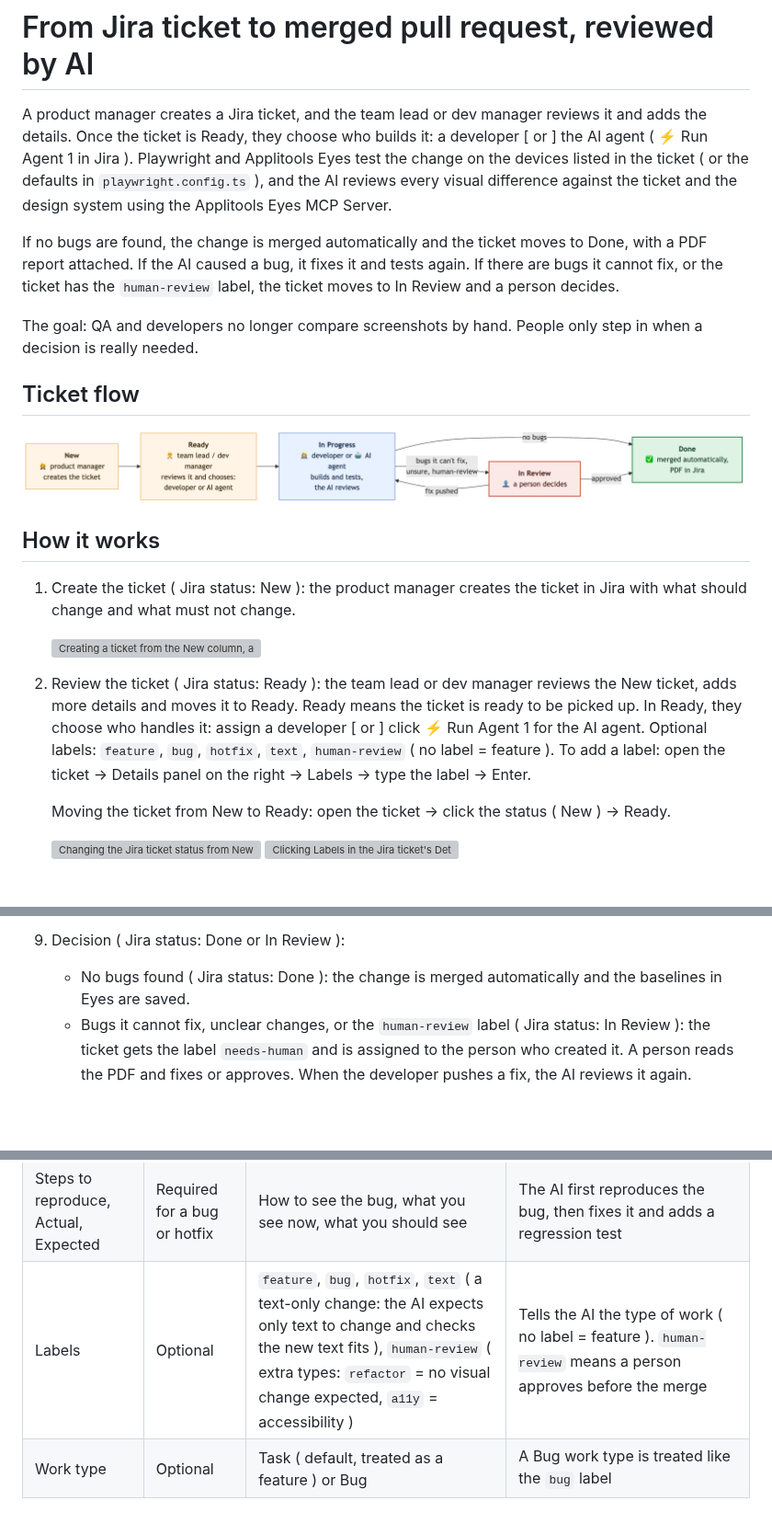
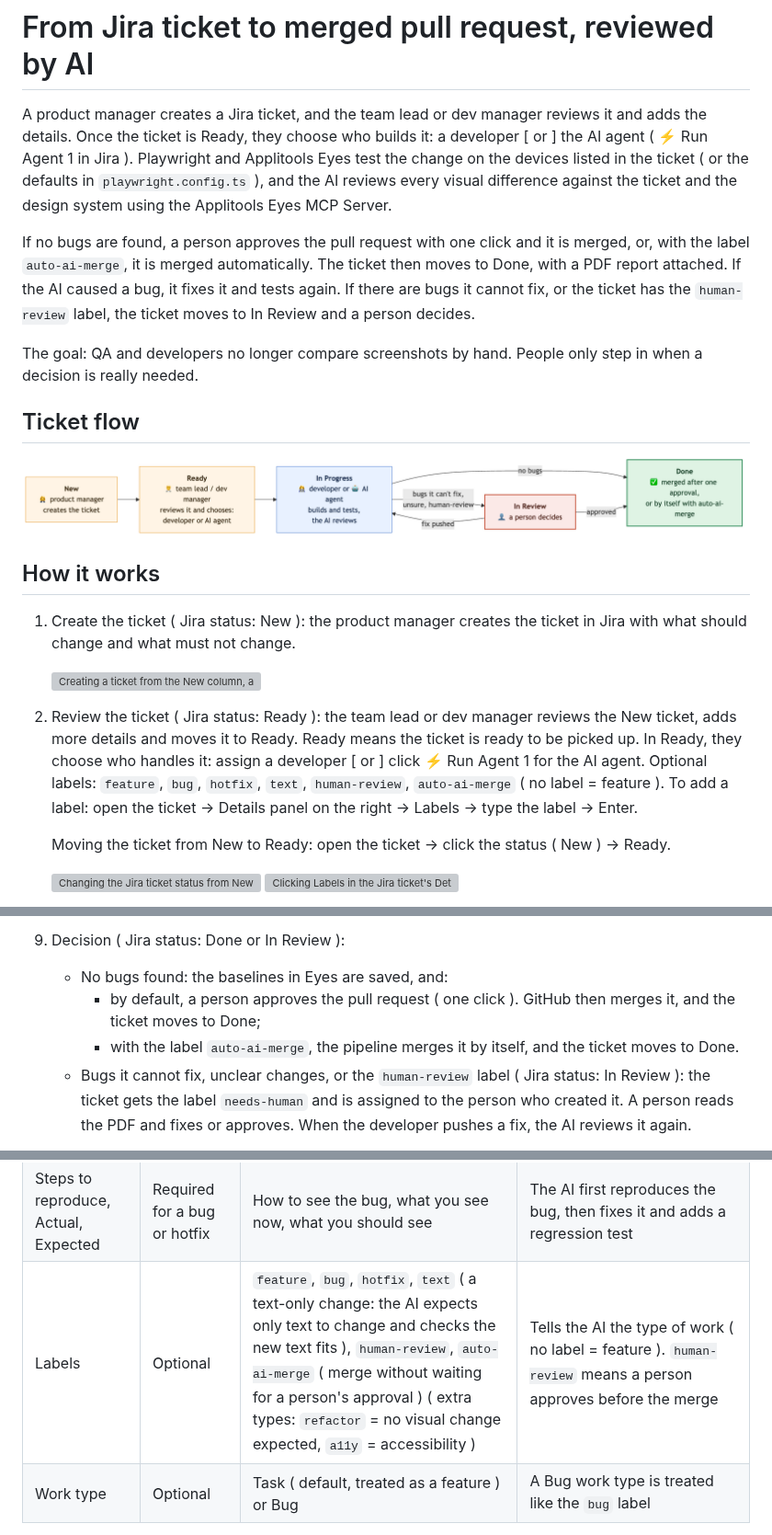
Before and after one commit to ssharma007-dev/wikipedia-visual-ci, a Markdown page: README.md, 3 parts joined by grey strips. Shown at 92% size. GitHub-like rendering; pictures changed too: docs/images/ticket-flow.png; blank space fills up the shorter version; grey boxes are pictures that could not be loaded.

```diff
--- a/README.md
+++ b/README.md
@@ -2,7 +2,7 @@
 
 A product manager creates a Jira ticket, and the team lead or dev manager reviews it and adds the details. Once the ticket is Ready, they choose who builds it: a developer [ or ] the AI agent ( ⚡ Run Agent 1 in Jira ). Playwright and Applitools Eyes test the change on the devices listed in the ticket ( or the defaults in `playwright.config.ts` ), and the AI reviews every visual difference against the ticket and the design system using the Applitools Eyes MCP Server.
 
-If no bugs are found, the change is merged automatically and the ticket moves to Done, with a PDF report attached. If the AI caused a bug, it fixes it and tests again. If there are bugs it cannot fix, or the ticket has the `human-review` label, the ticket moves to In Review and a person decides.
+If no bugs are found, a person approves the pull request with one click and it is merged, or, with the label `auto-ai-merge`, it is merged automatically. The ticket then moves to Done, with a PDF report attached. If the AI caused a bug, it fixes it and tests again. If there are bugs it cannot fix, or the ticket has the `human-review` label, the ticket moves to In Review and a person decides.
 
 The goal: QA and developers no longer compare screenshots by hand. People only step in when a decision is really needed.
 
@@ -15,7 +15,7 @@ The goal: QA and developers no longer compare screenshots by hand. People only s
 1. Create the ticket ( Jira status: New ): the product manager creates the ticket in Jira with what should change and what must not change.
 
    <img src="docs/images/jira-create-ticket.gif" width="560" alt="Creating a ticket from the New column, adding the description and the text label">
-2. Review the ticket ( Jira status: Ready ): the team lead or dev manager reviews the New ticket, adds more details and moves it to Ready. Ready means the ticket is ready to be picked up. In Ready, they choose who handles it: assign a developer [ or ] click ⚡ Run Agent 1 for the AI agent. Optional labels: `feature`, `bug`, `hotfix`, `text`, `human-review` ( no label = feature ). To add a label: open the ticket → Details panel on the right → Labels → type the label → Enter.
+2. Review the ticket ( Jira status: Ready ): the team lead or dev manager reviews the New ticket, adds more details and moves it to Ready. Ready means the ticket is ready to be picked up. In Ready, they choose who handles it: assign a developer [ or ] click ⚡ Run Agent 1 for the AI agent. Optional labels: `feature`, `bug`, `hotfix`, `text`, `human-review`, `auto-ai-merge` ( no label = feature ). To add a label: open the ticket → Details panel on the right → Labels → type the label → Enter.
 
    Moving the ticket from New to Ready: open the ticket → click the status ( New ) → Ready.
 
@@ -53,7 +53,9 @@ The goal: QA and developers no longer compare screenshots by hand. People only s
 7. Auto fix ( Jira status: In Progress ): if the AI's change causes an issue, the AI fixes it and tests again ( up to 2 rounds ). For every bug it fixed, it creates a Jira sub-task in Done status with the details: what the issue was, why it was a bug, what it fixed and how. If it cannot fix a bug, it creates an open sub-task for a person.
 8. Report ( Jira status: In Progress ): after each execution, a PDF summary report is attached to the Jira ticket and linked on the pull request. It shows the results at a glance ( test cases run, passed and failed, visual checkpoints with and without differences, differences accepted or rejected by the AI, bugs found, fixed and left ), the actions the AI took, and the before / after / difference images for every change.
 9. Decision ( Jira status: Done or In Review ):
-   - No bugs found ( Jira status: Done ): the change is merged automatically and the baselines in Eyes are saved.
+   - No bugs found: the baselines in Eyes are saved, and:
+     - by default, a person approves the pull request ( one click ). GitHub then merges it, and the ticket moves to Done;
+     - with the label `auto-ai-merge`, the pipeline merges it by itself, and the ticket moves to Done.
    - Bugs it cannot fix, unclear changes, or the `human-review` label ( Jira status: In Review ): the ticket gets the label `needs-human` and is assigned to the person who created it. A person reads the PDF and fixes or approves. When the developer pushes a fix, the AI reviews it again.
 
    Note: In Review means the work is waiting for a person's decision. It is not used for reviewing the ticket itself ( that happens between New and Ready ).
@@ -113,7 +115,7 @@ The AI builds and reviews the change based on what the ticket says, so a clear t
 | Test on below devices | Optional | e.g. "Galaxy S25 Ultra", "Chrome desktop 1200×800" | The devices Applitools Eyes tests this ticket on. Without it, the defaults in `playwright.config.ts` are used |
 | Design reference | Optional | A design system rule or a Figma link | Checked together with `guidelines/design-system.md` |
 | Steps to reproduce, Actual, Expected | Required for a bug or hotfix | How to see the bug, what you see now, what you should see | The AI first reproduces the bug, then fixes it and adds a regression test |
-| Labels | Optional | `feature`, `bug`, `hotfix`, `text` ( a text-only change: the AI expects only text to change and checks the new text fits ), `human-review` ( extra types: `refactor` = no visual change expected, `a11y` = accessibility ) | Tells the AI the type of work ( no label = feature ). `human-review` means a person approves before the merge |
+| Labels | Optional | `feature`, `bug`, `hotfix`, `text` ( a text-only change: the AI expects only text to change and checks the new text fits ), `human-review`, `auto-ai-merge` ( merge without waiting for a person's approval ) ( extra types: `refactor` = no visual change expected, `a11y` = accessibility ) | Tells the AI the type of work ( no label = feature ). `human-review` means a person approves before the merge |
 | Work type | Optional | Task ( default, treated as a feature ) or Bug | A Bug work type is treated like the `bug` label |
 
 *Template ( copy into the Jira description )*
```
Also changed, not shown: other parts of README.md (+1 -1 lines), docs/FLOW.md (+4 -4 lines), docs/INSTALLATION.md (+5 -4 lines), docs/images/user-flow.png, 4 other files.
